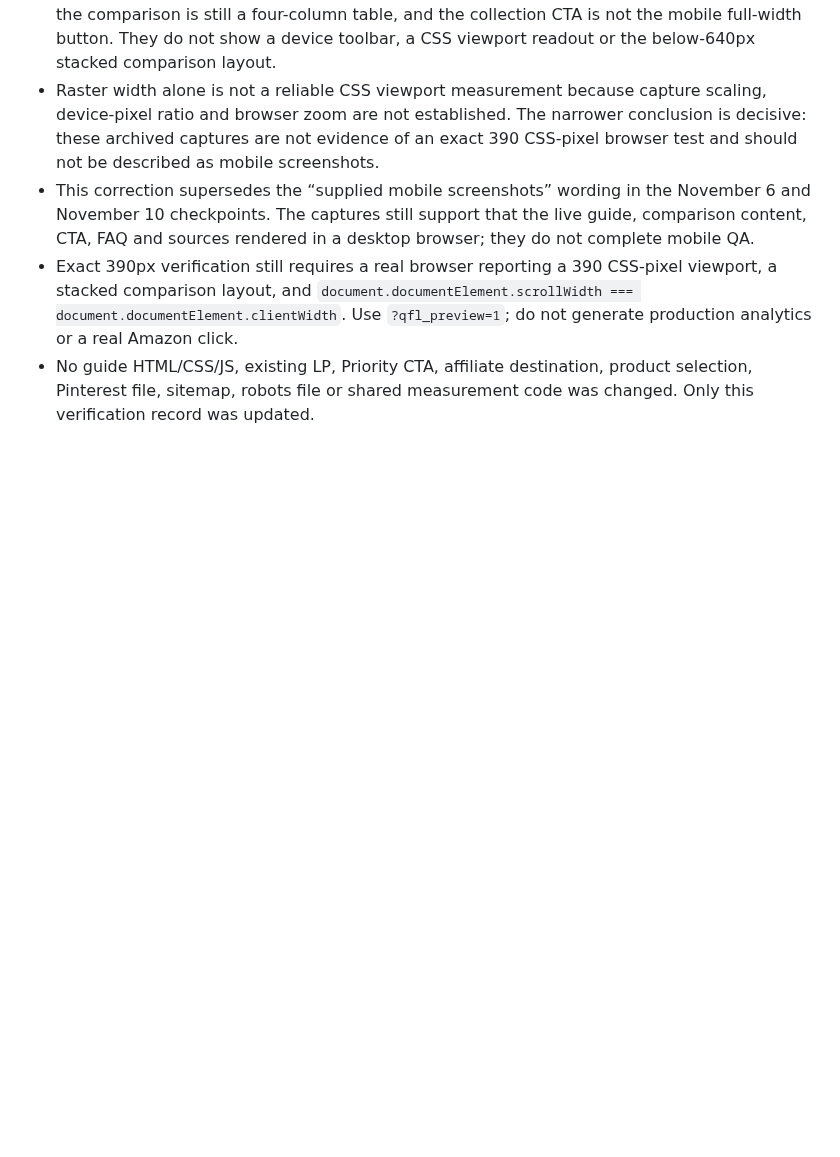
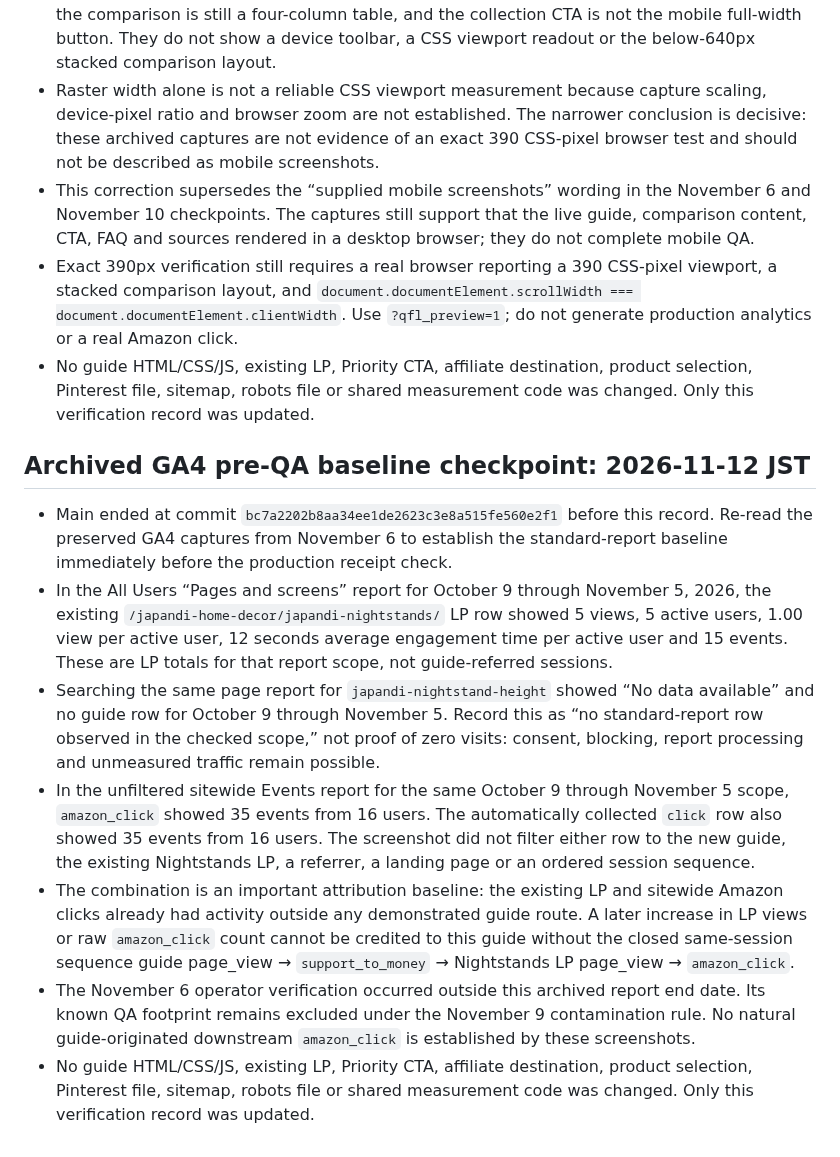
Before and after one commit to quietfieldliving/japandi-home-decor, a Markdown page: guides/japandi-nightstand-height/EXPERIMENT.md, the part around the change. Drawn GitHub-style; blank space fills up the shorter version.

Commit message:
Record GA4 pre-QA attribution baseline

```diff
--- a/guides/japandi-nightstand-height/EXPERIMENT.md
+++ b/guides/japandi-nightstand-height/EXPERIMENT.md
@@ -290,3 +290,13 @@ No title, description, canonical, product statement, affiliate route, event name
 - This correction supersedes the “supplied mobile screenshots” wording in the November 6 and November 10 checkpoints. The captures still support that the live guide, comparison content, CTA, FAQ and sources rendered in a desktop browser; they do not complete mobile QA.
 - Exact 390px verification still requires a real browser reporting a 390 CSS-pixel viewport, a stacked comparison layout, and `document.documentElement.scrollWidth === document.documentElement.clientWidth`. Use `?qfl_preview=1`; do not generate production analytics or a real Amazon click.
 - No guide HTML/CSS/JS, existing LP, Priority CTA, affiliate destination, product selection, Pinterest file, sitemap, robots file or shared measurement code was changed. Only this verification record was updated.
+
+## Archived GA4 pre-QA baseline checkpoint: 2026-11-12 JST
+
+- Main ended at commit `bc7a2202b8aa34ee1de2623c3e8a515fe560e2f1` before this record. Re-read the preserved GA4 captures from November 6 to establish the standard-report baseline immediately before the production receipt check.
+- In the All Users “Pages and screens” report for October 9 through November 5, 2026, the existing `/japandi-home-decor/japandi-nightstands/` LP row showed 5 views, 5 active users, 1.00 view per active user, 12 seconds average engagement time per active user and 15 events. These are LP totals for that report scope, not guide-referred sessions.
+- Searching the same page report for `japandi-nightstand-height` showed “No data available” and no guide row for October 9 through November 5. Record this as “no standard-report row observed in the checked scope,” not proof of zero visits: consent, blocking, report processing and unmeasured traffic remain possible.
+- In the unfiltered sitewide Events report for the same October 9 through November 5 scope, `amazon_click` showed 35 events from 16 users. The automatically collected `click` row also showed 35 events from 16 users. The screenshot did not filter either row to the new guide, the existing Nightstands LP, a referrer, a landing page or an ordered session sequence.
+- The combination is an important attribution baseline: the existing LP and sitewide Amazon clicks already had activity outside any demonstrated guide route. A later increase in LP views or raw `amazon_click` count cannot be credited to this guide without the closed same-session sequence guide page_view → `support_to_money` → Nightstands LP page_view → `amazon_click`.
+- The November 6 operator verification occurred outside this archived report end date. Its known QA footprint remains excluded under the November 9 contamination rule. No natural guide-originated downstream `amazon_click` is established by these screenshots.
+- No guide HTML/CSS/JS, existing LP, Priority CTA, affiliate destination, product selection, Pinterest file, sitemap, robots file or shared measurement code was changed. Only this verification record was updated.
```
